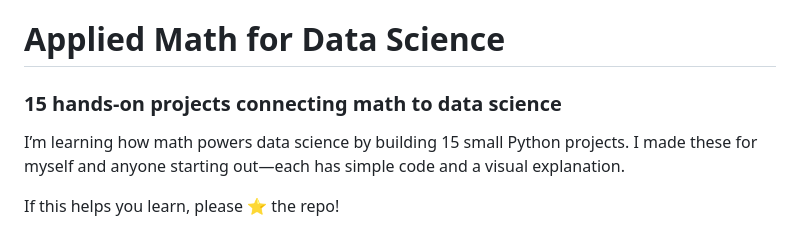
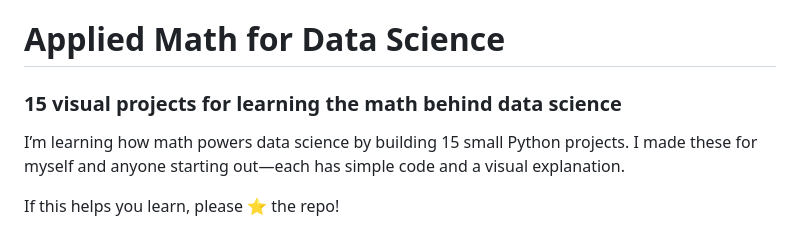
Before and after one commit to vidhyawalke/Applied-Math-for-Data-Science, a Markdown page: README.md, the part around the change. Drawn GitHub-style.

Commit message:
Refreshed the portfolio title and subtitle

```diff
--- a/README.md
+++ b/README.md
@@ -1,6 +1,6 @@
 # Applied Math for Data Science
 
-### 15 hands-on projects connecting math to data science
+### 15 visual projects for learning the math behind data science
 
 I’m learning how math powers data science by building 15 small Python projects. I made these for myself and anyone starting out—each has simple code and a visual explanation.
 
```
